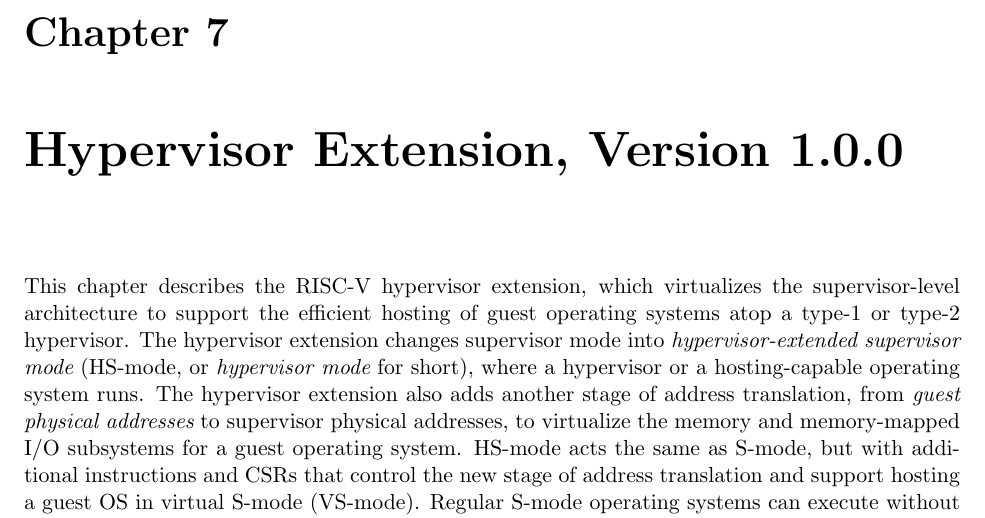
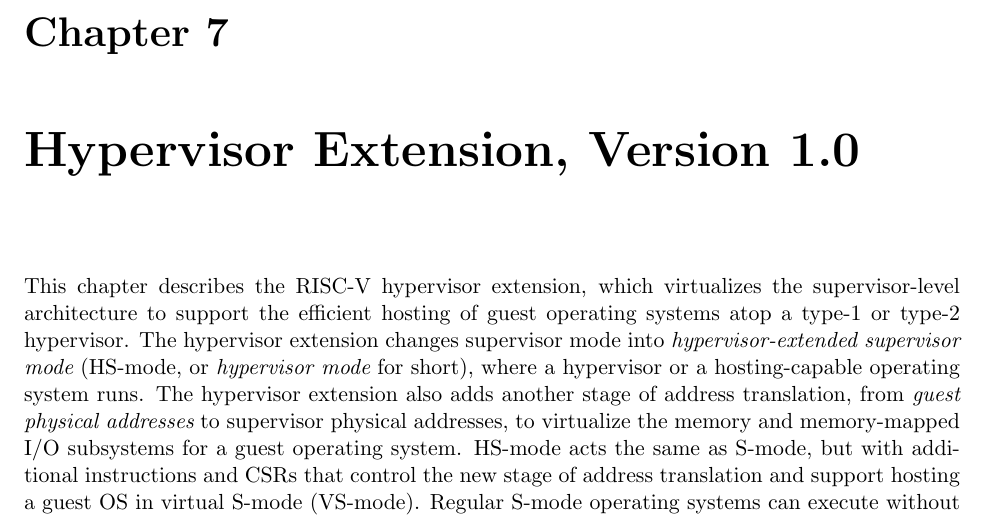
Before and after one commit to riscv/riscv-isa-manual, a LaTeX thesis (src/riscv-privileged.tex, which reads src/hypervisor.tex): part of page 111 of 149, cut so that both start at the same text. Compiled offline with pdfLaTeX.

Commit message:
Change H extension to version 1.0 (#787)
The hypervisor extension (H) was shown as version 1.0.0, but there is
no need now for a third component to the version number.

```diff
--- a/src/hypervisor.tex
+++ b/src/hypervisor.tex
@@ -1,4 +1,4 @@
-\chapter{Hypervisor Extension, Version 1.0.0}
+\chapter{Hypervisor Extension, Version 1.0}
 \label{hypervisor}
 
 This chapter describes the RISC-V hypervisor extension, which virtualizes the
```
